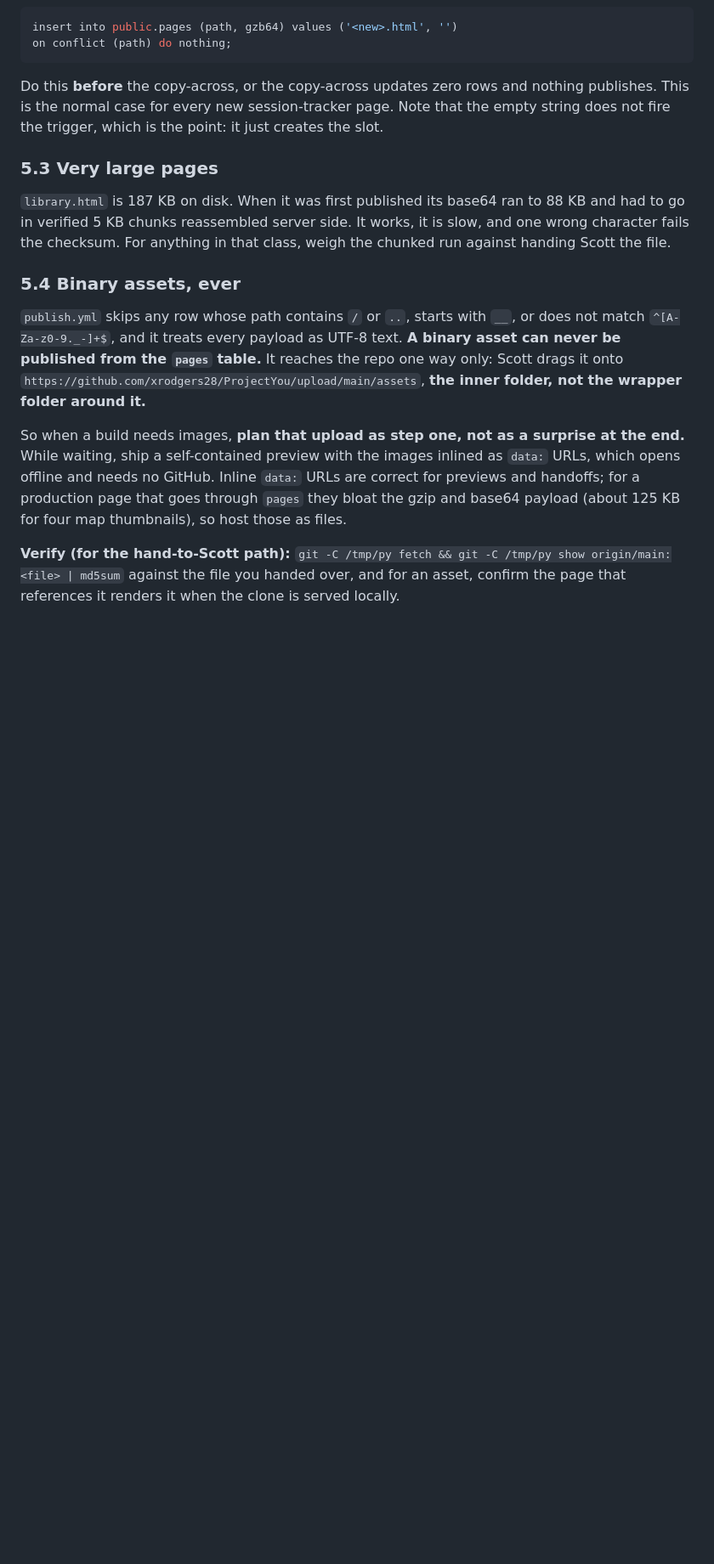
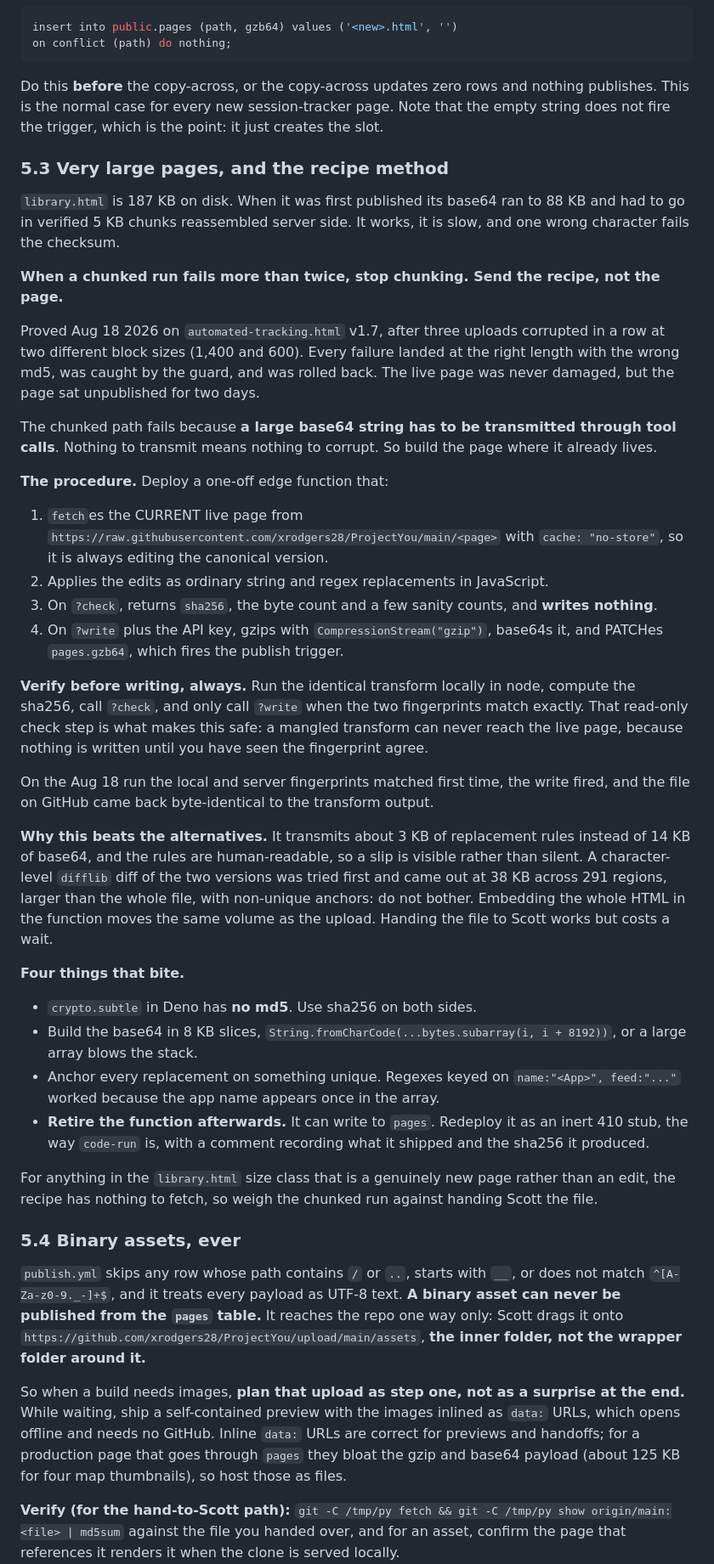
Before and after one commit to xrodgers28/ProjectYou, a Markdown page: doc-04-runbook-build-and-deploy.md, the part around one of its changes. Shown at 85% size. GitHub-like rendering; blank space fills up the shorter version.

Commit message:
Publish pages from Supabase [skip ci]

```diff
--- a/doc-04-runbook-build-and-deploy.md
+++ b/doc-04-runbook-build-and-deploy.md
@@ -285,9 +285,37 @@ on conflict (path) do nothing;
 
 Do this **before** the copy-across, or the copy-across updates zero rows and nothing publishes. This is the normal case for every new session-tracker page. Note that the empty string does not fire the trigger, which is the point: it just creates the slot.
 
-### 5.3 Very large pages
+### 5.3 Very large pages, and the recipe method
 
-`library.html` is 187 KB on disk. When it was first published its base64 ran to 88 KB and had to go in verified 5 KB chunks reassembled server side. It works, it is slow, and one wrong character fails the checksum. For anything in that class, weigh the chunked run against handing Scott the file.
+`library.html` is 187 KB on disk. When it was first published its base64 ran to 88 KB and had to go in verified 5 KB chunks reassembled server side. It works, it is slow, and one wrong character fails the checksum.
+
+**When a chunked run fails more than twice, stop chunking. Send the recipe, not the page.**
+
+Proved Aug 18 2026 on `automated-tracking.html` v1.7, after three uploads corrupted in a row at two different block sizes (1,400 and 600). Every failure landed at the right length with the wrong md5, was caught by the guard, and was rolled back. The live page was never damaged, but the page sat unpublished for two days.
+
+The chunked path fails because **a large base64 string has to be transmitted through tool calls**. Nothing to transmit means nothing to corrupt. So build the page where it already lives.
+
+**The procedure.** Deploy a one-off edge function that:
+
+1. `fetch`es the CURRENT live page from `https://raw.githubusercontent.com/xrodgers28/ProjectYou/main/<page>` with `cache: "no-store"`, so it is always editing the canonical version.
+2. Applies the edits as ordinary string and regex replacements in JavaScript.
+3. On `?check`, returns `sha256`, the byte count and a few sanity counts, and **writes nothing**.
+4. On `?write` plus the API key, gzips with `CompressionStream("gzip")`, base64s it, and PATCHes `pages.gzb64`, which fires the publish trigger.
+
+**Verify before writing, always.** Run the identical transform locally in node, compute the sha256, call `?check`, and only call `?write` when the two fingerprints match exactly. That read-only check step is what makes this safe: a mangled transform can never reach the live page, because nothing is written until you have seen the fingerprint agree.
+
+On the Aug 18 run the local and server fingerprints matched first time, the write fired, and the file on GitHub came back byte-identical to the transform output.
+
+**Why this beats the alternatives.** It transmits about 3 KB of replacement rules instead of 14 KB of base64, and the rules are human-readable, so a slip is visible rather than silent. A character-level `difflib` diff of the two versions was tried first and came out at 38 KB across 291 regions, larger than the whole file, with non-unique anchors: do not bother. Embedding the whole HTML in the function moves the same volume as the upload. Handing the file to Scott works but costs a wait.
+
+**Four things that bite.**
+
+- `crypto.subtle` in Deno has **no md5**. Use sha256 on both sides.
+- Build the base64 in 8 KB slices, `String.fromCharCode(...bytes.subarray(i, i + 8192))`, or a large array blows the stack.
+- Anchor every replacement on something unique. Regexes keyed on `name:"<App>", feed:"..."` worked because the app name appears once in the array.
+- **Retire the function afterwards.** It can write to `pages`. Redeploy it as an inert 410 stub, the way `code-run` is, with a comment recording what it shipped and the sha256 it produced.
+
+For anything in the `library.html` size class that is a genuinely new page rather than an edit, the recipe has nothing to fetch, so weigh the chunked run against handing Scott the file.
 
 ### 5.4 Binary assets, ever
 
```
Also changed, not shown: other parts of doc-04-runbook-build-and-deploy.md (+2 -2 lines).
